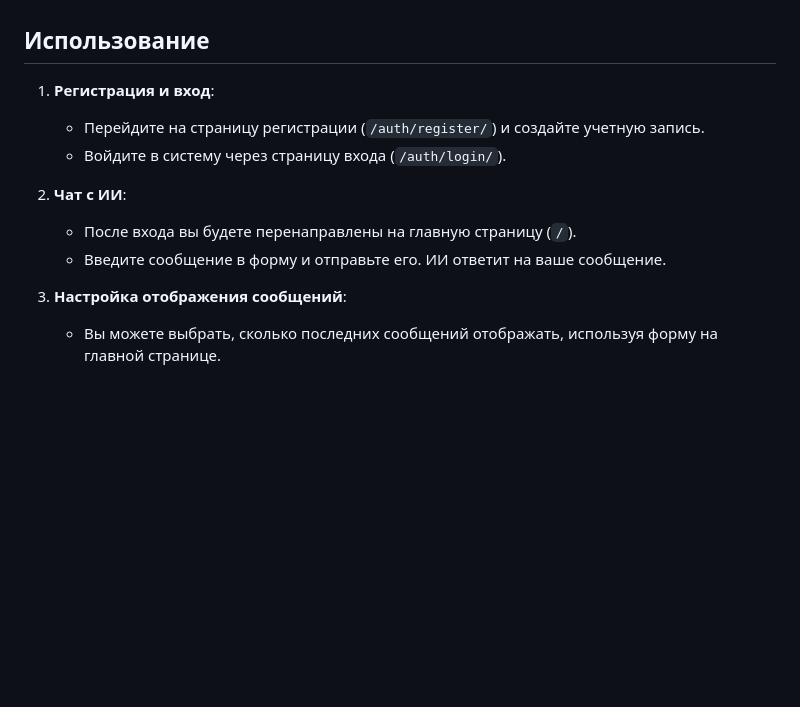
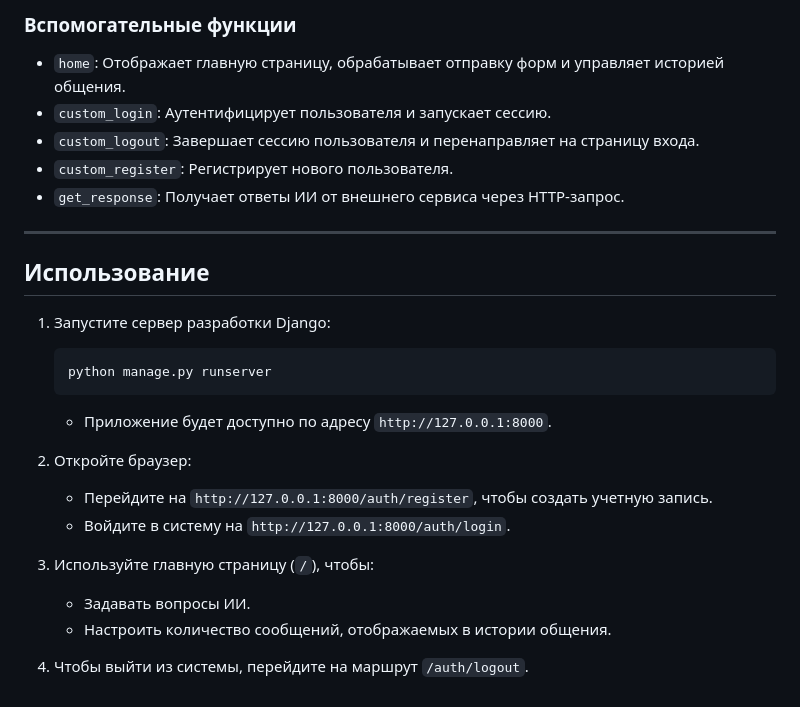
Before and after one commit to Ilya0khiriv/Diploma, a Markdown page: README_DJANGO.md, the part around the change printed below. Drawn GitHub-style; blank space fills up the shorter version.

````diff
--- a/README_DJANGO.md
+++ b/README_DJANGO.md
@@ -34,13 +64,26 @@
+### Вспомогательные функции
+- `home`: Отображает главную страницу, обрабатывает отправку форм и управляет историей общения.
+- `custom_login`: Аутентифицирует пользователя и запускает сессию.
+- `custom_logout`: Завершает сессию пользователя и перенаправляет на страницу входа.
+- `custom_register`: Регистрирует нового пользователя.
+- `get_response`: Получает ответы ИИ от внешнего сервиса через HTTP-запрос.
+
+---
 
 ## Использование
 
-1. **Регистрация и вход**:
-   - Перейдите на страницу регистрации (`/auth/register/`) и создайте учетную запись.
-   - Войдите в систему через страницу входа (`/auth/login/`).
+1. Запустите сервер разработки Django:
+   ```bash
+   python manage.py runserver
+   ```
+   - Приложение будет доступно по адресу `http://127.0.0.1:8000`.
 
-2. **Чат с ИИ**:
-   - После входа вы будете перенаправлены на главную страницу (`/`).
-   - Введите сообщение в форму и отправьте его. ИИ ответит на ваше сообщение.
+2. Откройте браузер:
+   - Перейдите на `http://127.0.0.1:8000/auth/register`, чтобы создать учетную запись.
+   - Войдите в систему на `http://127.0.0.1:8000/auth/login`.
 
-3. **Настройка отображения сообщений**:
-   - Вы можете выбрать, сколько последних сообщений отображать, используя форму на главной странице.
+3. Используйте главную страницу (`/`), чтобы:
+   - Задавать вопросы ИИ.
+   - Настроить количество сообщений, отображаемых в истории общения.
+
+4. Чтобы выйти из системы, перейдите на маршрут `/auth/logout`.
````
Also changed, not shown: other parts of README_DJANGO.md (+51 -21 lines).
